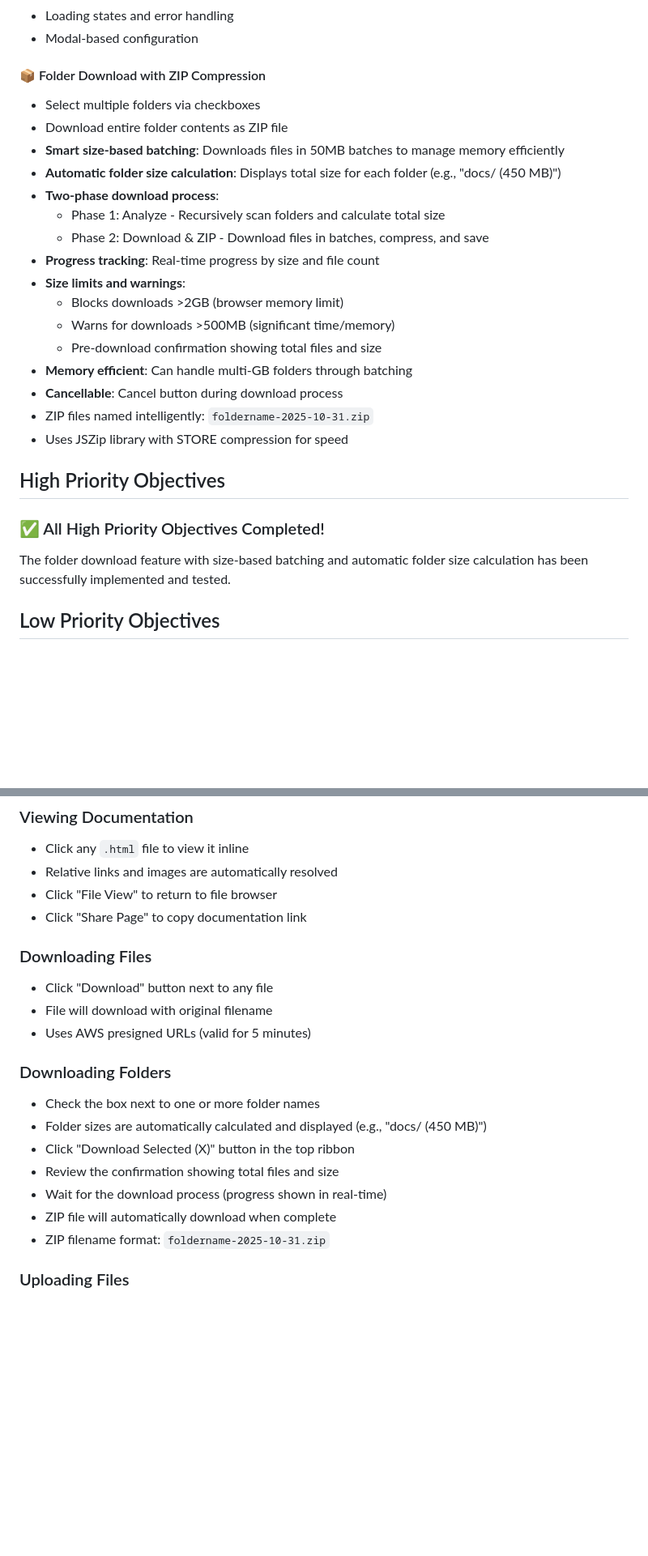
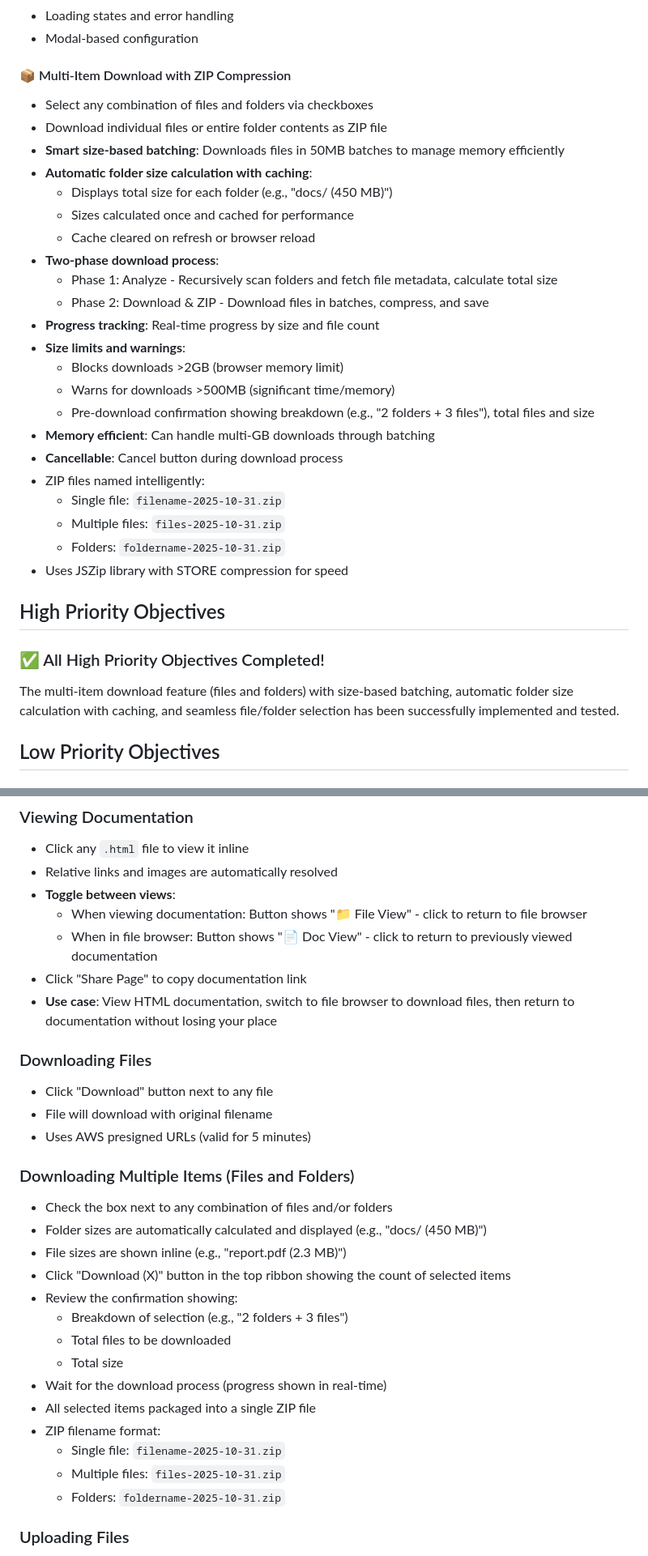
Before and after one commit to scottdunnflux/FluxS3Portal, a Markdown page: README.md, 2 parts joined by grey strips. Shown: that part at 81% size. Rendered like a GitHub page; blank space fills up the shorter version.

Commit message:
notes about documentation rendering

```diff
--- a/README.md
+++ b/README.md
@@ -70,29 +71,35 @@ Flux S3 Portal provides a secure, user-friendly interface for browsing, viewing,
 - Loading states and error handling
 - Modal-based configuration
 
-#### 📦 Folder Download with ZIP Compression
-- Select multiple folders via checkboxes
-- Download entire folder contents as ZIP file
+#### 📦 Multi-Item Download with ZIP Compression
+- Select any combination of files and folders via checkboxes
+- Download individual files or entire folder contents as ZIP file
 - **Smart size-based batching**: Downloads files in 50MB batches to manage memory efficiently
-- **Automatic folder size calculation**: Displays total size for each folder (e.g., "docs/ (450 MB)")
+- **Automatic folder size calculation with caching**:
+  - Displays total size for each folder (e.g., "docs/ (450 MB)")
+  - Sizes calculated once and cached for performance
+  - Cache cleared on refresh or browser reload
 - **Two-phase download process**:
-  - Phase 1: Analyze - Recursively scan folders and calculate total size
+  - Phase 1: Analyze - Recursively scan folders and fetch file metadata, calculate total size
   - Phase 2: Download & ZIP - Download files in batches, compress, and save
 - **Progress tracking**: Real-time progress by size and file count
 - **Size limits and warnings**:
   - Blocks downloads >2GB (browser memory limit)
   - Warns for downloads >500MB (significant time/memory)
-  - Pre-download confirmation showing total files and size
-- **Memory efficient**: Can handle multi-GB folders through batching
+  - Pre-download confirmation showing breakdown (e.g., "2 folders + 3 files"), total files and size
+- **Memory efficient**: Can handle multi-GB downloads through batching
 - **Cancellable**: Cancel button during download process
-- ZIP files named intelligently: `foldername-2025-10-31.zip`
+- ZIP files named intelligently:
+  - Single file: `filename-2025-10-31.zip`
+  - Multiple files: `files-2025-10-31.zip`
+  - Folders: `foldername-2025-10-31.zip`
 - Uses JSZip library with STORE compression for speed
 
 ## High Priority Objectives
 
 ### ✅ All High Priority Objectives Completed!
 
-The folder download feature with size-based batching and automatic folder size calculation has been successfully implemented and tested.
+The multi-item download feature (files and folders) with size-based batching, automatic folder size calculation with caching, and seamless file/folder selection has been successfully implemented and tested.
 
 ## Low Priority Objectives
 
@@ -255,22 +262,32 @@ https://your-domain.com/index.html?bucket=BUCKET&key=KEY&secret=SECRET&region=RE
 ### Viewing Documentation
 - Click any `.html` file to view it inline
 - Relative links and images are automatically resolved
-- Click "File View" to return to file browser
+- **Toggle between views**:
+  - When viewing documentation: Button shows "📁 File View" - click to return to file browser
+  - When in file browser: Button shows "📄 Doc View" - click to return to previously viewed documentation
 - Click "Share Page" to copy documentation link
+- **Use case**: View HTML documentation, switch to file browser to download files, then return to documentation without losing your place
 
 ### Downloading Files
 - Click "Download" button next to any file
 - File will download with original filename
 - Uses AWS presigned URLs (valid for 5 minutes)
 
-### Downloading Folders
-- Check the box next to one or more folder names
+### Downloading Multiple Items (Files and Folders)
+- Check the box next to any combination of files and/or folders
 - Folder sizes are automatically calculated and displayed (e.g., "docs/ (450 MB)")
-- Click "Download Selected (X)" button in the top ribbon
-- Review the confirmation showing total files and size
+- File sizes are shown inline (e.g., "report.pdf (2.3 MB)")
+- Click "Download (X)" button in the top ribbon showing the count of selected items
+- Review the confirmation showing:
+  - Breakdown of selection (e.g., "2 folders + 3 files")
+  - Total files to be downloaded
+  - Total size
 - Wait for the download process (progress shown in real-time)
-- ZIP file will automatically download when complete
-- ZIP filename format: `foldername-2025-10-31.zip`
+- All selected items packaged into a single ZIP file
+- ZIP filename format:
+  - Single file: `filename-2025-10-31.zip`
+  - Multiple files: `files-2025-10-31.zip`
+  - Folders: `foldername-2025-10-31.zip`
 
 ### Uploading Files
 - Click "Upload Files" button
```
Also changed, not shown: other parts of README.md (+7 -4 lines).
